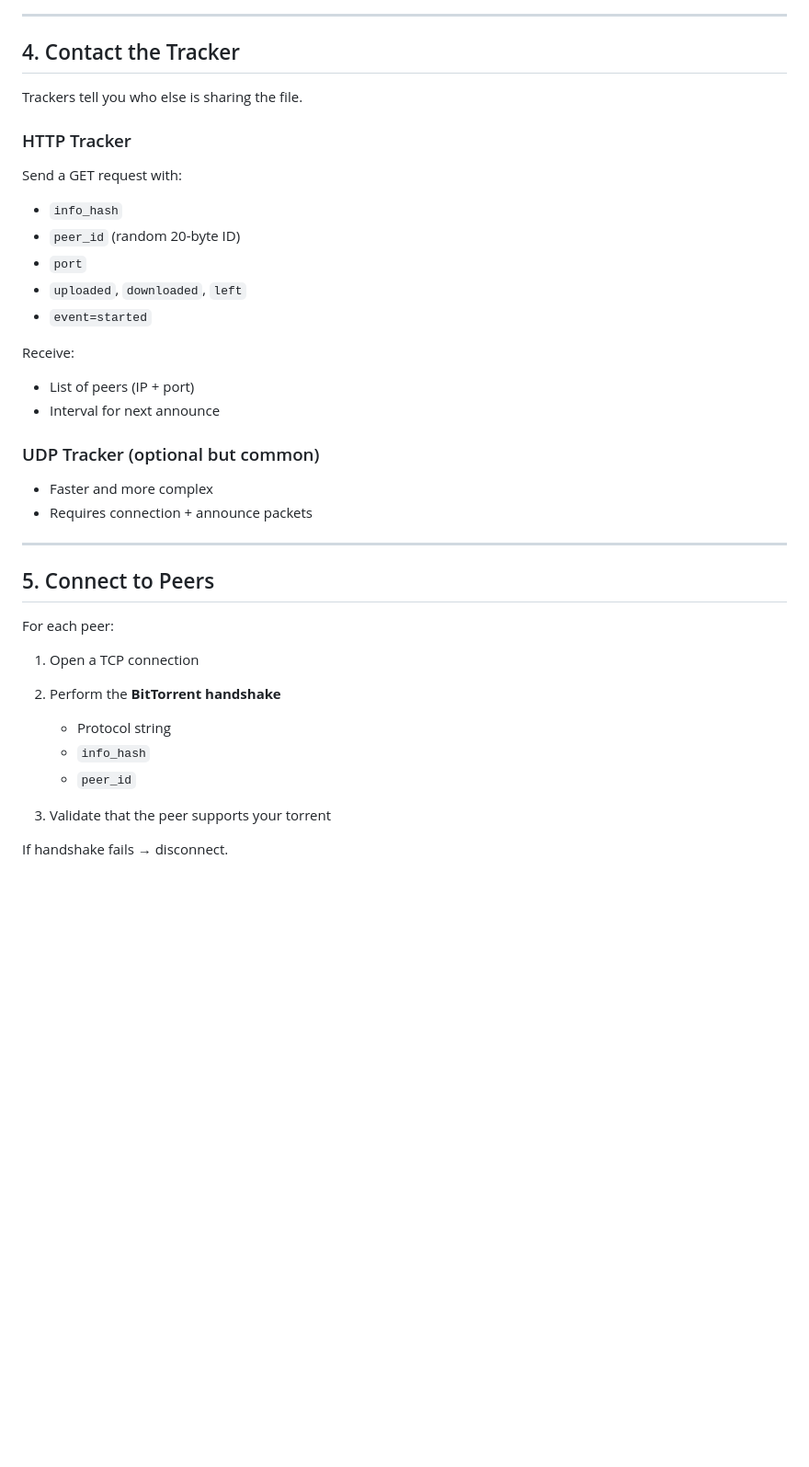
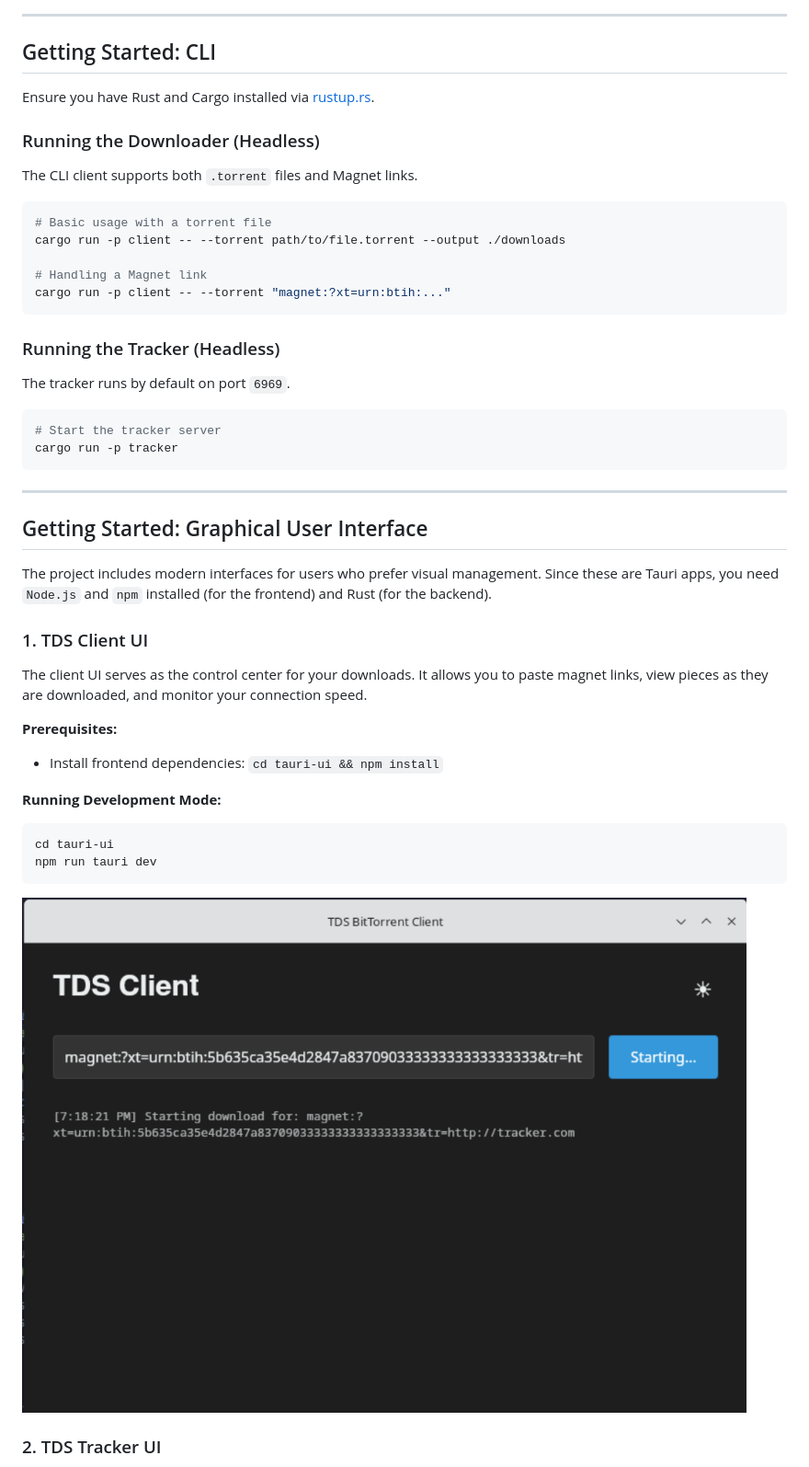
Before and after one commit to dontloseyourheadsu/TdsBitTorrentDownloader, a Markdown page: README.md, the part around one of its changes. Shown at 92% size. GitHub-like rendering; blank space fills up the shorter version.

````diff
--- a/README.md
+++ b/README.md
@@ -61,42 +125,53 @@ Important:
 
 ---
 
-## 4. Contact the Tracker
+## Getting Started: CLI
 
-Trackers tell you who else is sharing the file.
+Ensure you have Rust and Cargo installed via [rustup.rs](https://rustup.rs/).
 
-### HTTP Tracker
+### Running the Downloader (Headless)
 
-Send a GET request with:
+The CLI client supports both `.torrent` files and Magnet links.
 
-* `info_hash`
-* `peer_id` (random 20-byte ID)
-* `port`
-* `uploaded`, `downloaded`, `left`
-* `event=started`
+```bash
+# Basic usage with a torrent file
+cargo run -p client -- --torrent path/to/file.torrent --output ./downloads
 
-Receive:
+# Handling a Magnet link
+cargo run -p client -- --torrent "magnet:?xt=urn:btih:..."
+```
 
-* List of peers (IP + port)
-* Interval for next announce
+### Running the Tracker (Headless)
 
-### UDP Tracker (optional but common)
+The tracker runs by default on port `6969`.
 
-* Faster and more complex
-* Requires connection + announce packets
+```bash
+# Start the tracker server
+cargo run -p tracker
+```
 
 ---
 
-## 5. Connect to Peers
+## Getting Started: Graphical User Interface
 
-For each peer:
+The project includes modern interfaces for users who prefer visual management. Since these are Tauri apps, you need `Node.js` and `npm` installed (for the frontend) and Rust (for the backend).
 
-1. Open a TCP connection
-2. Perform the **BitTorrent handshake**
+### 1. TDS Client UI
 
-   * Protocol string
-   * `info_hash`
-   * `peer_id`
-3. Validate that the peer supports your torrent
+The client UI serves as the control center for your downloads. It allows you to paste magnet links, view pieces as they are downloaded, and monitor your connection speed.
 
-If handshake fails → disconnect.
+**Prerequisites:**
+
+- Install frontend dependencies: `cd tauri-ui && npm install`
+
+**Running Development Mode:**
+
+```bash
+cd tauri-ui
+npm run tauri dev
+```
+
+![TDS Client UI](readme_imgs/tds-client-req-magnet.png)
+
+### 2. TDS Tracker UI
+
````
Also changed, not shown: other parts of README.md (+133 -155 lines).
